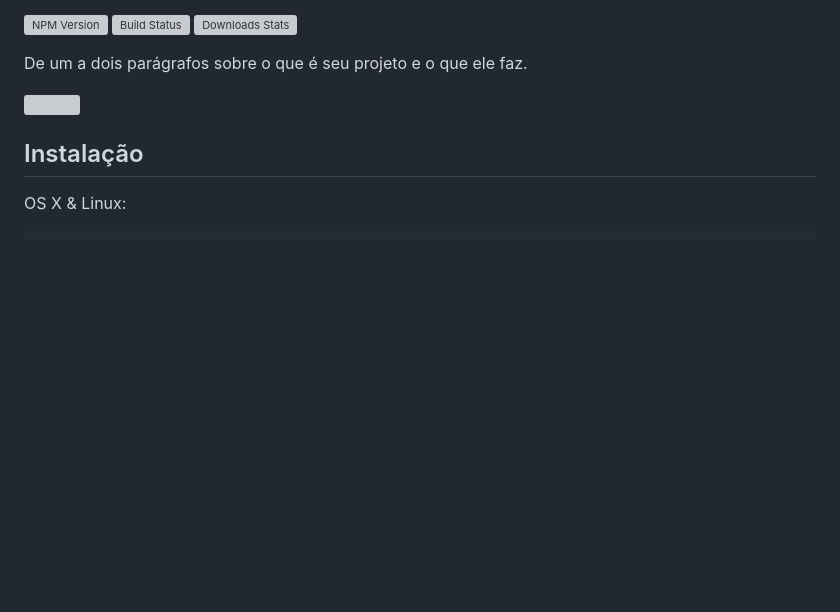
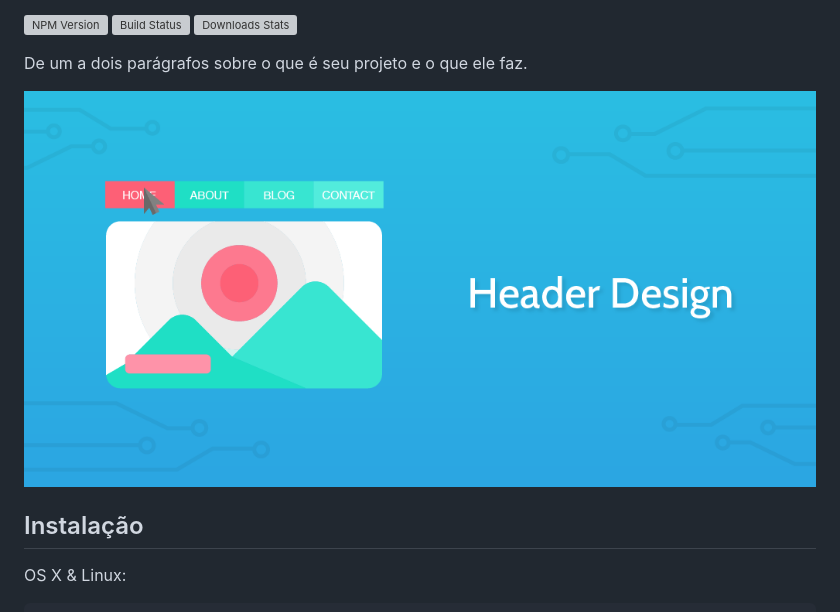
Before and after one commit to edumigueis/Annimay, a Markdown page: README.md, the part around the change. GitHub-like rendering; pictures changed too: src/header.png (added); blank space fills up the shorter version; grey boxes are pictures that could not be loaded.

```diff
--- a/README.md
+++ b/README.md
@@ -8,7 +8,7 @@
 
 De um a dois parágrafos sobre o que é seu projeto e o que ele faz.
 
-![](../header.png)
+![](./src/header.png)
 
 ## Instalação
 
```
Also changed, not shown: 2 other files.
